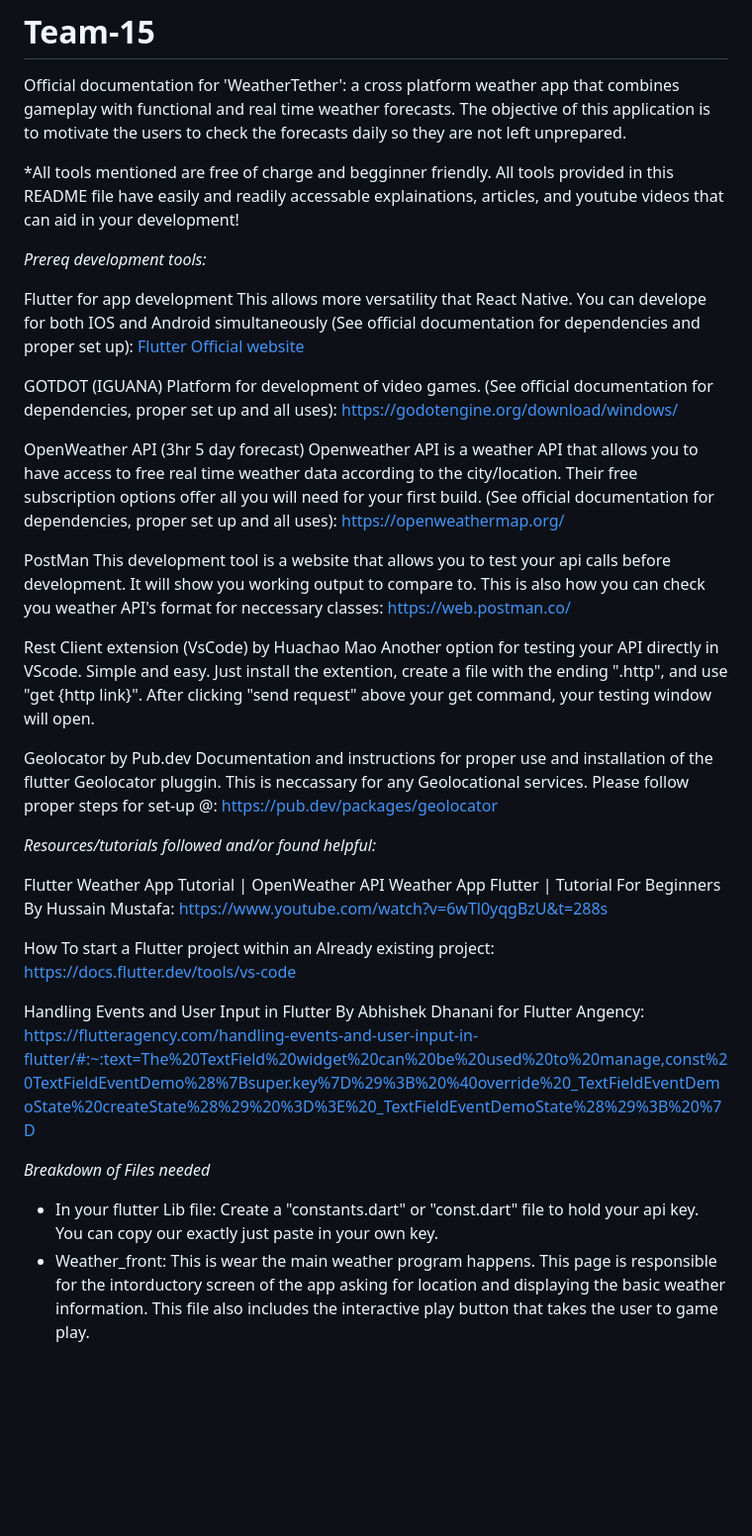
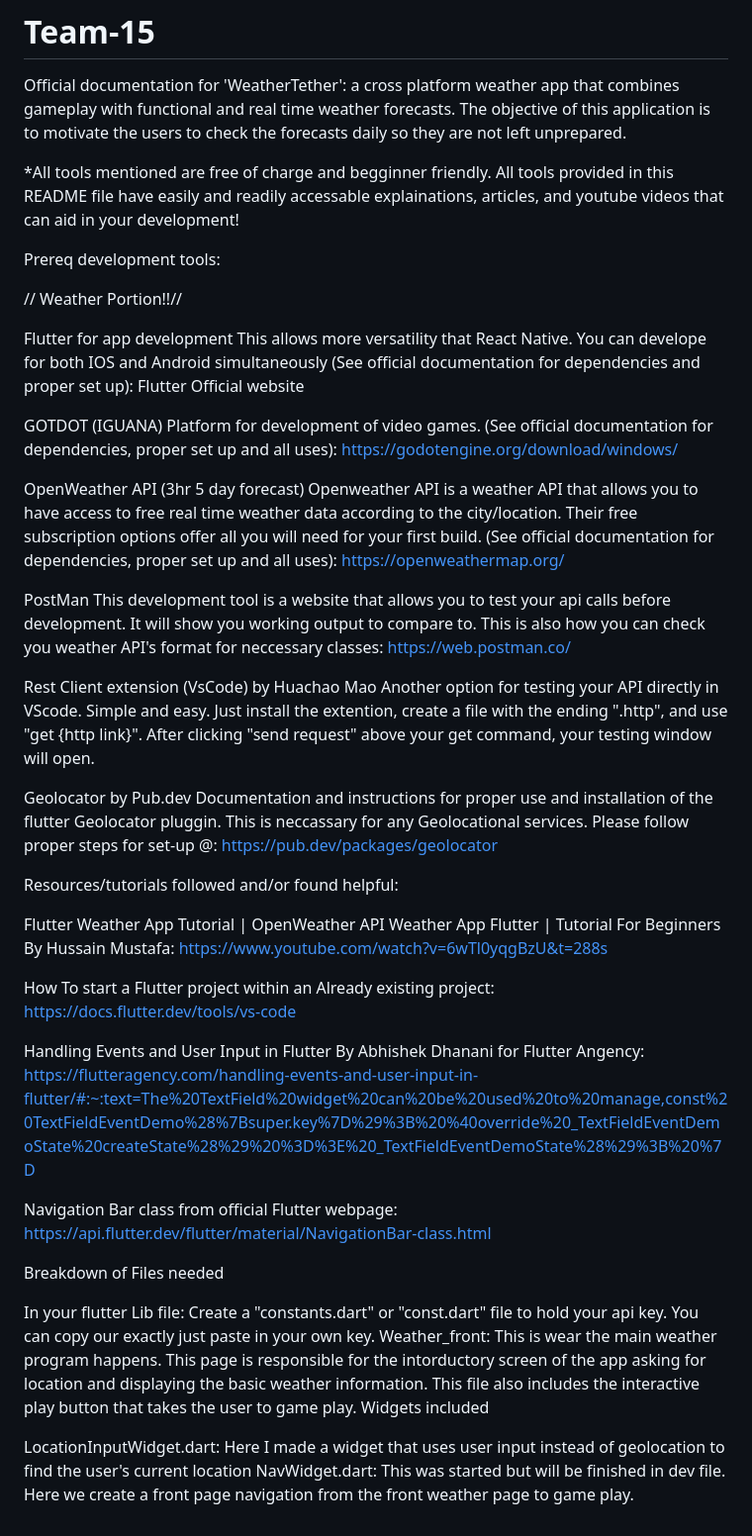
Before and after one commit to CSC-3380-Spring-2024/Team-15, a Markdown page: README.md, the part around the change. Shown: that part at 99% size. Drawn GitHub-style; blank space fills up the shorter version.

```diff
--- a/README.md
+++ b/README.md
@@ -4,36 +4,38 @@ Official documentation for 'WeatherTether': a cross platform weather app that co
 
 *All tools mentioned are free of charge and begginner friendly. All tools provided in this README file have easily and readily accessable explainations, articles, and youtube videos that can aid in your development!
 
-*Prereq development tools:*
+Prereq development tools:
 
-Flutter for app development
-    This allows more versatility that React Native. You can develope for both IOS and Android simultaneously (See official documentation for dependencies and proper set up): [Flutter Official website](https://flutter.dev/multi-platform/mobile)
+// Weather Portion!!//
 
-GOTDOT (IGUANA)
-    Platform for development of video games. (See official documentation for dependencies, proper set up and all uses): https://godotengine.org/download/windows/
+Flutter for app development This allows more versatility that React Native. You can develope for both IOS and Android simultaneously (See official documentation for dependencies and proper set up): Flutter Official website
 
-OpenWeather API (3hr 5 day forecast)
-    Openweather API is a weather API that allows you to have access to free real time weather data according to the city/location. Their free subscription options offer all you will need for your first build. (See official documentation for dependencies, proper set up and all uses): https://openweathermap.org/
+GOTDOT (IGUANA) Platform for development of video games. (See official documentation for dependencies, proper set up and all uses): https://godotengine.org/download/windows/
 
-PostMan
-    This development tool is a website that allows you to test your api calls before development. It will show you working output to compare to. This is also how you can check you weather API's format for neccessary classes: https://web.postman.co/
+OpenWeather API (3hr 5 day forecast) Openweather API is a weather API that allows you to have access to free real time weather data according to the city/location. Their free subscription options offer all you will need for your first build. (See official documentation for dependencies, proper set up and all uses): https://openweathermap.org/
 
-Rest Client extension (VsCode) by Huachao Mao
-    Another option for testing your API directly in VScode. Simple and easy. Just install the extention, create a file with the ending ".http", and use "get {http link}". After clicking "send request" above your get command, your testing window will open.
+PostMan This development tool is a website that allows you to test your api calls before development. It will show you working output to compare to. This is also how you can check you weather API's format for neccessary classes: https://web.postman.co/
 
-Geolocator by Pub.dev
-    Documentation and instructions for proper use and installation of the flutter Geolocator pluggin. This is neccassary for any Geolocational services. Please follow proper steps for set-up @: https://pub.dev/packages/geolocator
+Rest Client extension (VsCode) by Huachao Mao Another option for testing your API directly in VScode. Simple and easy. Just install the extention, create a file with the ending ".http", and use "get {http link}". After clicking "send request" above your get command, your testing window will open.
 
+Geolocator by Pub.dev Documentation and instructions for proper use and installation of the flutter Geolocator pluggin. This is neccassary for any Geolocational services. Please follow proper steps for set-up @: https://pub.dev/packages/geolocator
 
-*Resources/tutorials followed and/or found helpful:*
+Resources/tutorials followed and/or found helpful:
 
-Flutter Weather App Tutorial | OpenWeather API Weather App Flutter | Tutorial For Beginners By Hussain Mustafa:  https://www.youtube.com/watch?v=6wTl0yqgBzU&t=288s
+Flutter Weather App Tutorial | OpenWeather API Weather App Flutter | Tutorial For Beginners By Hussain Mustafa: https://www.youtube.com/watch?v=6wTl0yqgBzU&t=288s
 
 How To start a Flutter project within an Already existing project: https://docs.flutter.dev/tools/vs-code
 
 Handling Events and User Input in Flutter By Abhishek Dhanani for Flutter Angency: https://flutteragency.com/handling-events-and-user-input-in-flutter/#:~:text=The%20TextField%20widget%20can%20be%20used%20to%20manage,const%20TextFieldEventDemo%28%7Bsuper.key%7D%29%3B%20%40override%20_TextFieldEventDemoState%20createState%28%29%20%3D%3E%20_TextFieldEventDemoState%28%29%3B%20%7D
 
+Navigation Bar class from official Flutter webpage:
+https://api.flutter.dev/flutter/material/NavigationBar-class.html
 
-*Breakdown of Files needed*
-- In your flutter Lib file: Create a "constants.dart" or "const.dart" file to hold your api key. You can copy our exactly just paste in your own key.
-- Weather_front: This is wear the main weather program happens. This page is responsible for the intorductory screen of the app asking for location and displaying the basic weather information. This file also includes the interactive play button that takes the user to game play.
+Breakdown of Files needed
+
+In your flutter Lib file: Create a "constants.dart" or "const.dart" file to hold your api key. You can copy our exactly just paste in your own key.
+Weather_front: This is wear the main weather program happens. This page is responsible for the intorductory screen of the app asking for location and displaying the basic weather information. This file also includes the interactive play button that takes the user to game play.
+Widgets included
+
+LocationInputWidget.dart: Here I made a widget that uses user input instead of geolocation to find the user's current location
+NavWidget.dart: This was started but will be finished in dev file. Here we create a front page navigation from the front weather page to game play.
```
